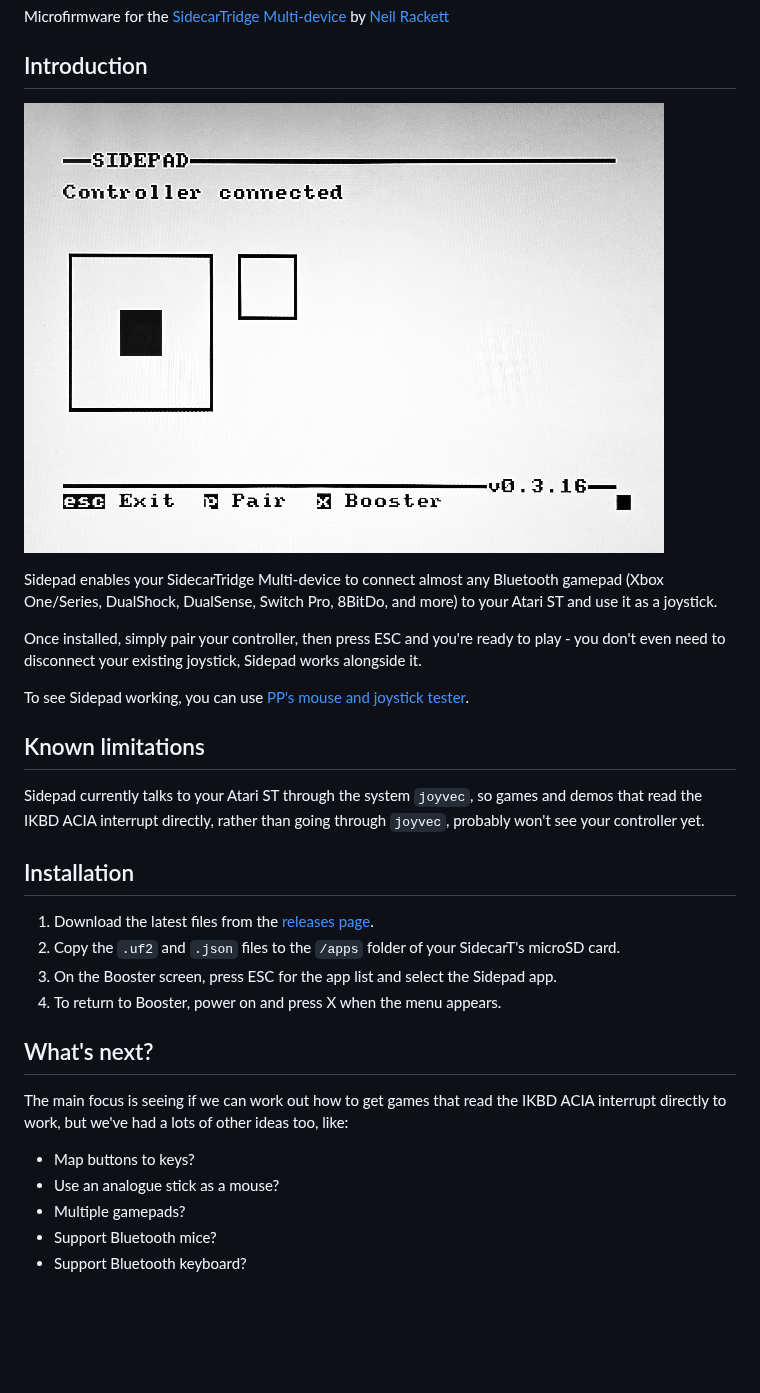
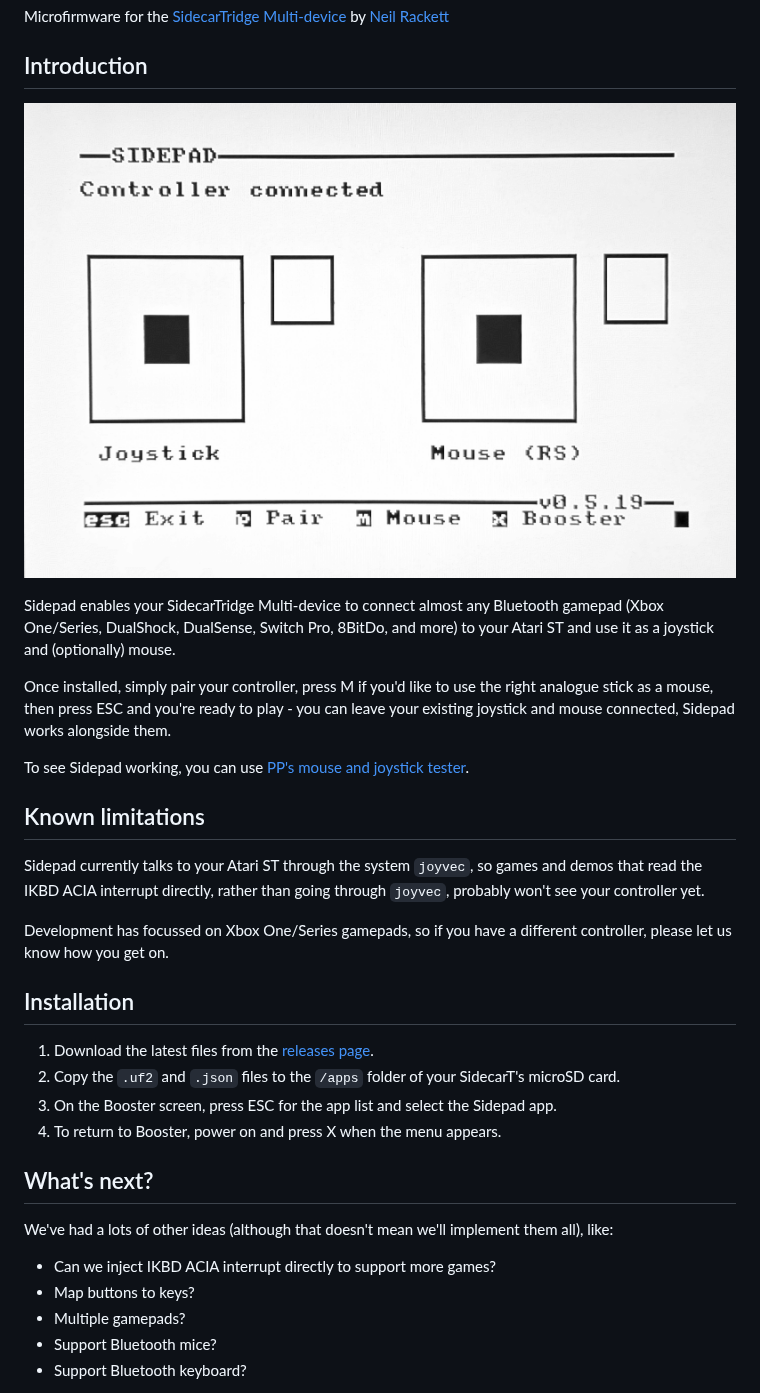
Before and after one commit to neilrackett/md-sidepad, a Markdown page: README.md, the part around the change. GitHub-like rendering; pictures changed too: desc/sidepad.png; blank space fills up the shorter version.

Commit message:
Use right stick as a mouse

```diff
--- a/README.md
+++ b/README.md
@@ -6,15 +6,17 @@ Microfirmware for the [SidecarTridge Multi-device](https://sidecartridge.com) by
 
 ![Sidepad](desc/sidepad.png)
 
-Sidepad enables your SidecarTridge Multi-device to connect almost any Bluetooth gamepad (Xbox One/Series, DualShock, DualSense, Switch Pro, 8BitDo, and more) to your Atari ST and use it as a joystick.
+Sidepad enables your SidecarTridge Multi-device to connect almost any Bluetooth gamepad (Xbox One/Series, DualShock, DualSense, Switch Pro, 8BitDo, and more) to your Atari ST and use it as a joystick and (optionally) mouse.
 
-Once installed, simply pair your controller, then press ESC and you're ready to play - you don't even need to disconnect your existing joystick, Sidepad works alongside it.
+Once installed, simply pair your controller, press M if you'd like to use the right analogue stick as a mouse, then press ESC and you're ready to play - you can leave your existing joystick and mouse connected, Sidepad works alongside them.
 
 To see Sidepad working, you can use [PP's mouse and joystick tester](https://atari.8bitchip.info/astopensw.php).
 
 ## Known limitations
 
 Sidepad currently talks to your Atari ST through the system `joyvec`, so games and demos that read the IKBD ACIA interrupt directly, rather than going through `joyvec`, probably won't see your controller yet.
+
+Development has focussed on Xbox One/Series gamepads, so if you have a different controller, please let us know how you get on.
 
 ## Installation
 
@@ -25,10 +27,10 @@ Sidepad currently talks to your Atari ST through the system `joyvec`, so games a
 
 ## What's next?
 
-The main focus is seeing if we can work out how to get games that read the IKBD ACIA interrupt directly to work, but we've had a lots of other ideas too, like:
+We've had a lots of other ideas (although that doesn't mean we'll implement them all), like:
 
+- Can we inject IKBD ACIA interrupt directly to support more games?
 - Map buttons to keys?
-- Use an analogue stick as a mouse?
 - Multiple gamepads?
 - Support Bluetooth mice?
 - Support Bluetooth keyboard?
```
Also changed, not shown: 12 other files.
